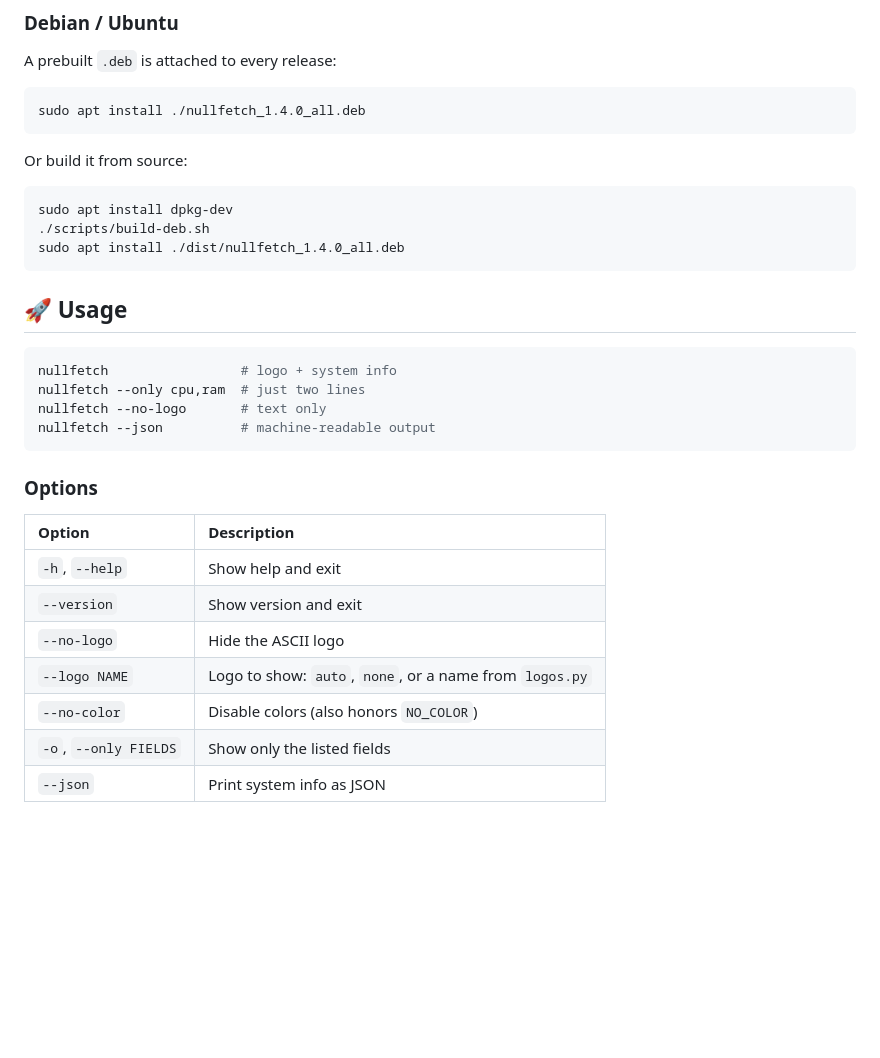
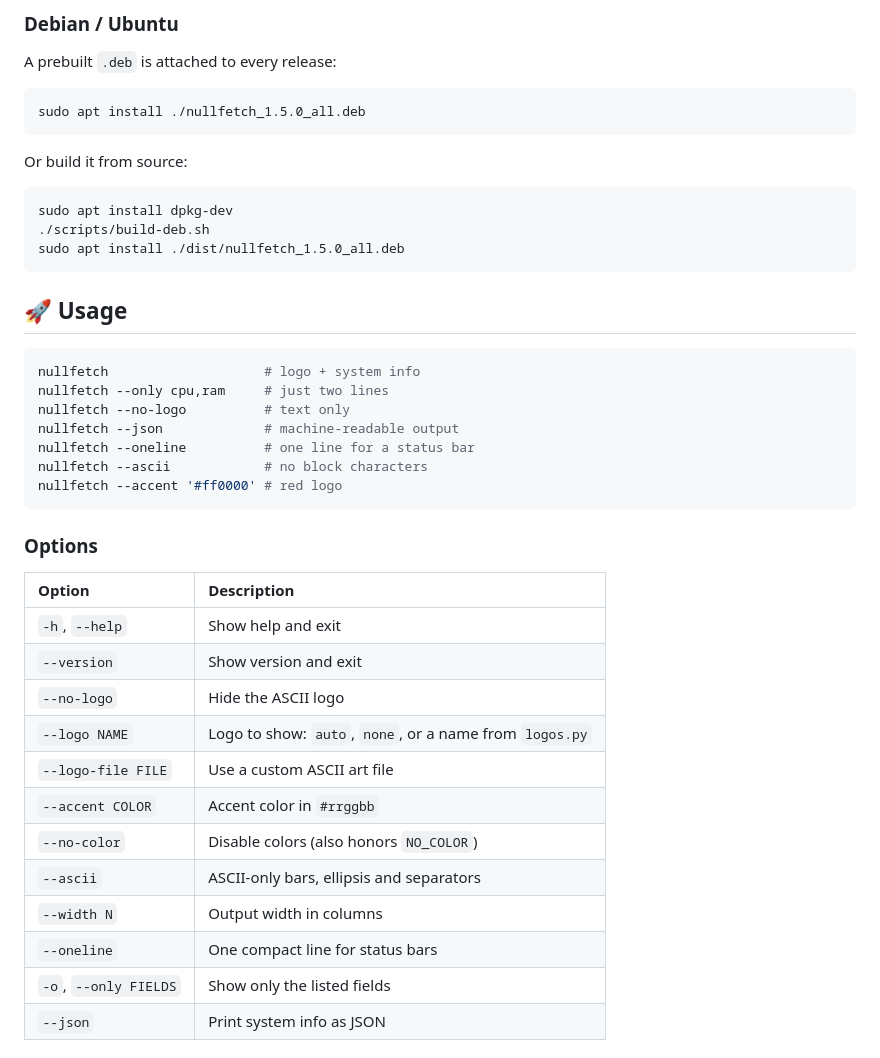
Before and after one commit to pybindi/nullfetch, a Markdown page: README.md, the part around one of its changes. Drawn GitHub-style; blank space fills up the shorter version.

````diff
--- a/README.md
+++ b/README.md
@@ -71,7 +74,7 @@ for GPU detection.
 A prebuilt `.deb` is attached to every release:
 
 ```bash
-sudo apt install ./nullfetch_1.4.0_all.deb
+sudo apt install ./nullfetch_1.5.0_all.deb
 ```
 
 Or build it from source:
@@ -79,16 +82,19 @@ Or build it from source:
 ```bash
 sudo apt install dpkg-dev
 ./scripts/build-deb.sh
-sudo apt install ./dist/nullfetch_1.4.0_all.deb
+sudo apt install ./dist/nullfetch_1.5.0_all.deb
 ```
 
 ## 🚀 Usage
 
 ```bash
-nullfetch                 # logo + system info
-nullfetch --only cpu,ram  # just two lines
-nullfetch --no-logo       # text only
-nullfetch --json          # machine-readable output
+nullfetch                    # logo + system info
+nullfetch --only cpu,ram     # just two lines
+nullfetch --no-logo          # text only
+nullfetch --json             # machine-readable output
+nullfetch --oneline          # one line for a status bar
+nullfetch --ascii            # no block characters
+nullfetch --accent '#ff0000' # red logo
 ```
 
 ### Options
@@ -99,7 +105,12 @@ nullfetch --json          # machine-readable output
 | `--version` | Show version and exit |
 | `--no-logo` | Hide the ASCII logo |
 | `--logo NAME` | Logo to show: `auto`, `none`, or a name from `logos.py` |
+| `--logo-file FILE` | Use a custom ASCII art file |
+| `--accent COLOR` | Accent color in `#rrggbb` |
 | `--no-color` | Disable colors (also honors `NO_COLOR`) |
+| `--ascii` | ASCII-only bars, ellipsis and separators |
+| `--width N` | Output width in columns |
+| `--oneline` | One compact line for status bars |
 | `-o`, `--only FIELDS` | Show only the listed fields |
 | `--json` | Print system info as JSON |
 
````
Also changed, not shown: other parts of README.md (+11 -4 lines), assets/logos.png (added), 13 other files.
